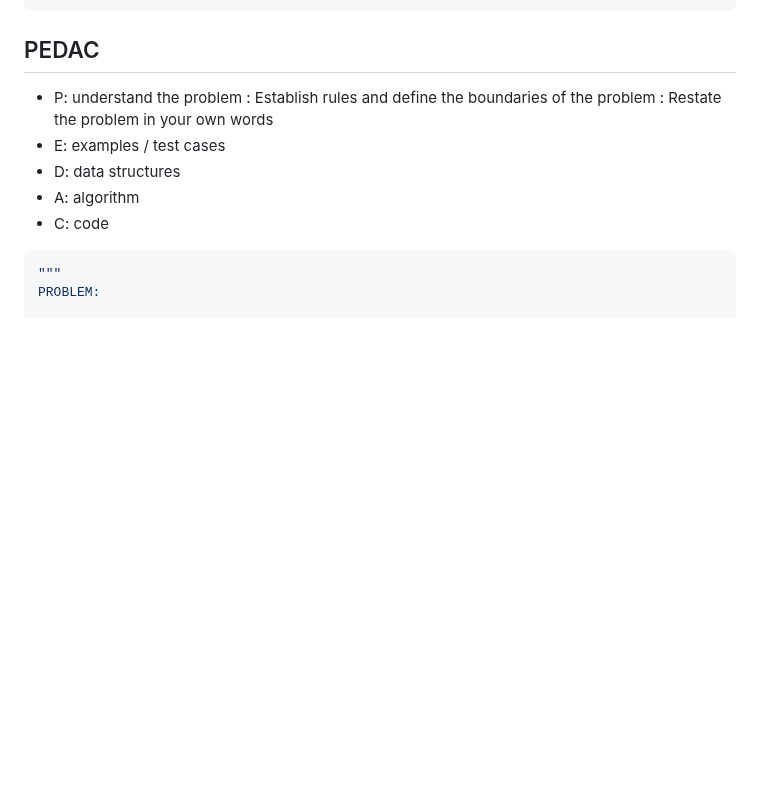
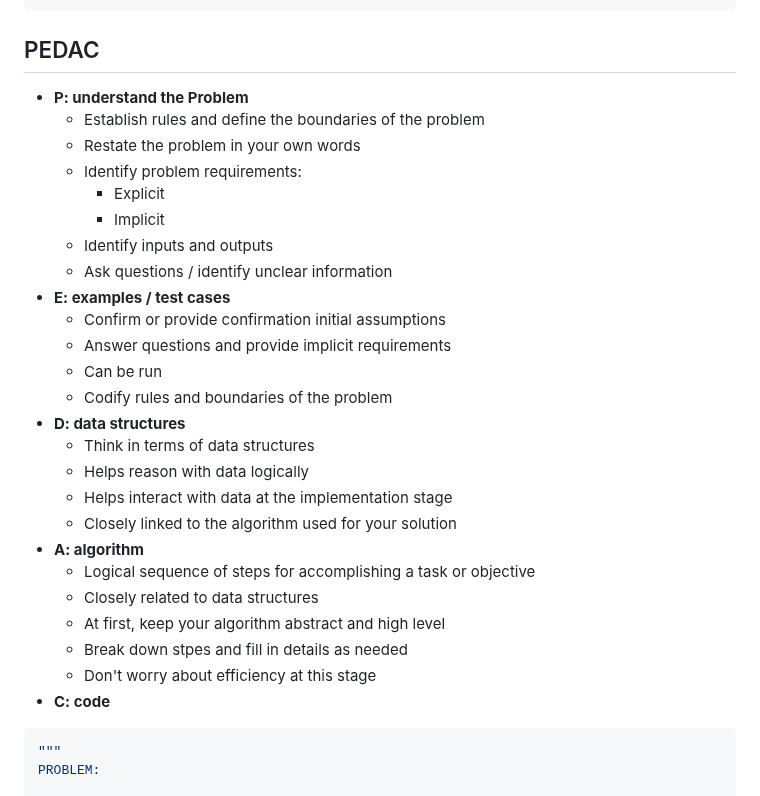
Before and after one commit to CovertRob/LS-Backend-Core, a Markdown page: py110_notes.md, the part around the change. Rendered like a GitHub page; blank space fills up the shorter version.

Commit message:
Updating notes.

```diff
--- a/py110_notes.md
+++ b/py110_notes.md
@@ -300,13 +300,31 @@ profile(**user_profile)
 
 ## PEDAC
 
-- P: understand the problem
-: Establish rules and define the boundaries of the problem
-: Restate the problem in your own words
-- E: examples / test cases
-- D: data structures
-- A: algorithm
-- C: code
+- **P: understand the Problem**
+  - Establish rules and define the boundaries of the problem
+  - Restate the problem in your own words
+  - Identify problem requirements:
+    - Explicit
+    - Implicit
+  - Identify inputs and outputs
+  - Ask questions / identify unclear information
+- **E: examples / test cases**
+  - Confirm or provide confirmation initial assumptions
+  - Answer questions and provide implicit requirements
+  - Can be run
+  - Codify rules and boundaries of the problem
+- **D: data structures**
+  - Think in terms of data structures
+  - Helps reason with data logically
+  - Helps interact with data at the implementation stage
+  - Closely linked to the algorithm used for your solution
+- **A: algorithm**
+  - Logical sequence of steps for accomplishing a task or objective
+  - Closely related to data structures
+  - At first, keep your algorithm abstract and high level
+  - Break down stpes and fill in details as needed
+  - Don't worry about efficiency at this stage
+- **C: code**
 
 ~~~Python
 """
```
